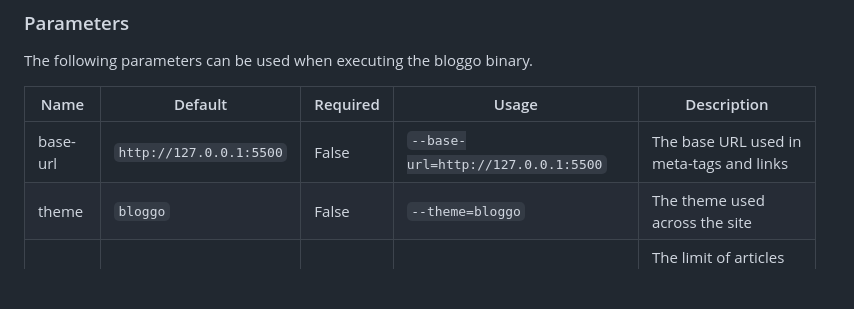
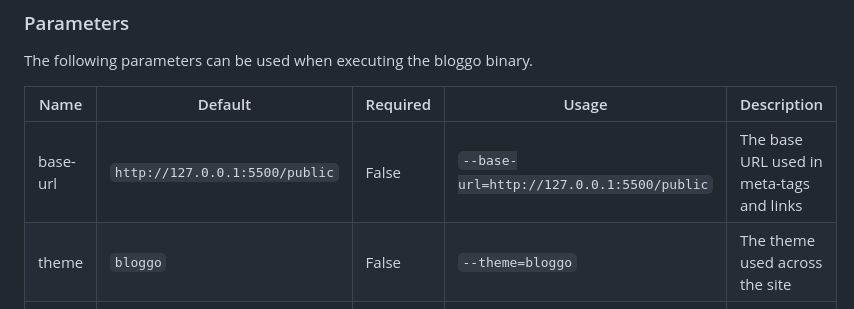
Before and after one commit to kevinsuner/bloggo, a Markdown page: README.md, the part around the change. Rendered like a GitHub page; blank space fills up the shorter version.

Commit message:
docs: Updated base-url parameter

```diff
--- a/README.md
+++ b/README.md
@@ -44,7 +44,7 @@ The following parameters can be used when executing the bloggo binary.
 
 | Name | Default | Required | Usage | Description |
 | -------- | ----------------------- | ----- | ---------------------------------- | ---------------------------------------- |
-| base-url | `http://127.0.0.1:5500` | False | `--base-url=http://127.0.0.1:5500` | The base URL used in meta-tags and links |
+| base-url | `http://127.0.0.1:5500/public` | False | `--base-url=http://127.0.0.1:5500/public` | The base URL used in meta-tags and links |
 | theme | `bloggo` | False | `--theme=bloggo` | The theme used across the site |
 | limit | `10` | False | `--limit=10` | The limit of articles shown in the homepage |
 | serve | `false` | False | `--serve` | Preview of the site using a server with Fiber |
```
